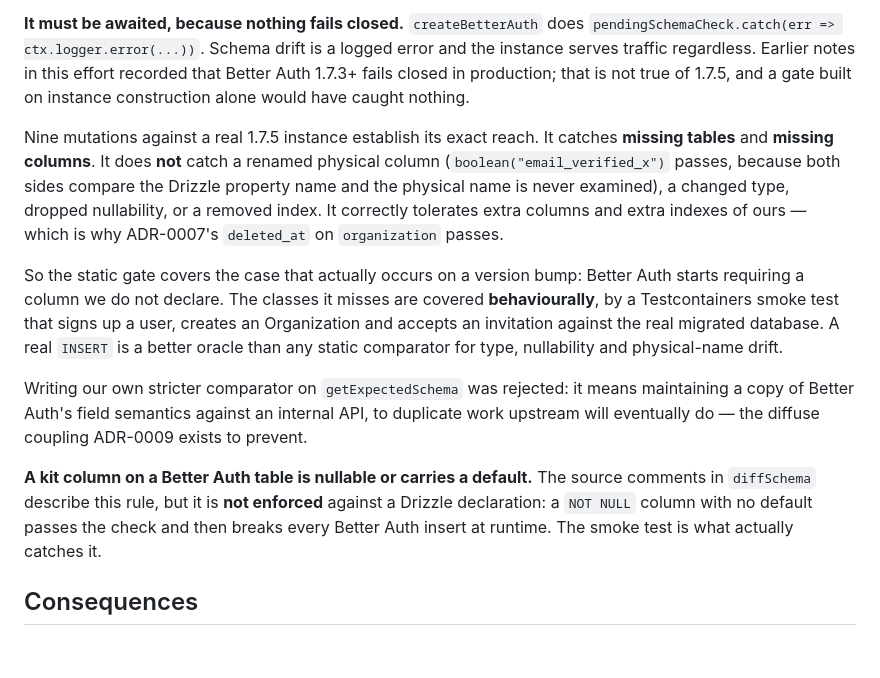
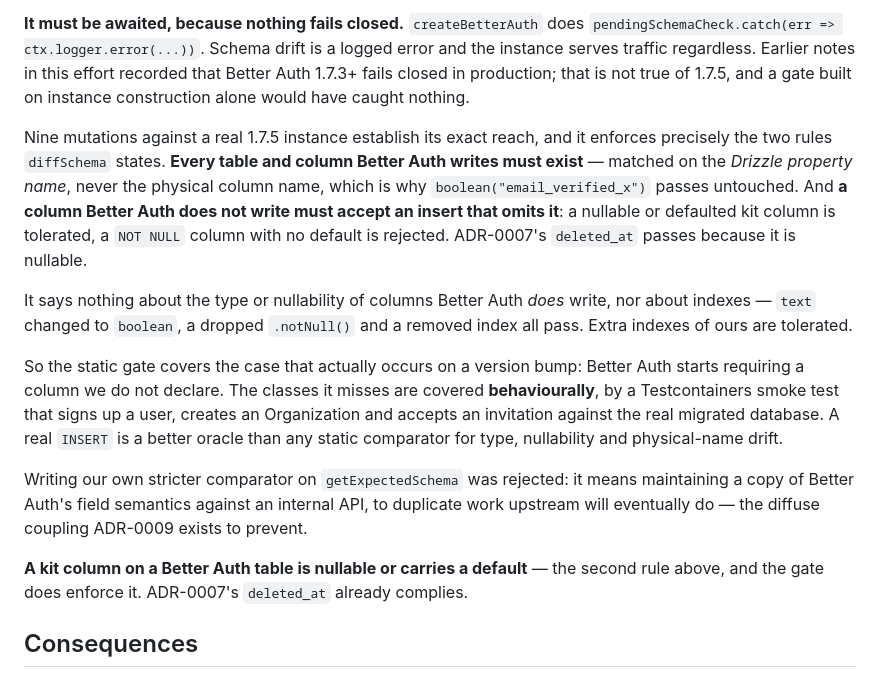
Before and after one commit to aniketmandloi/typesafe-saas-opus, a Markdown page: docs/adr/0011-kit-owns-the-auth-schema-declaration.md, the part around the change. GitHub-like rendering; blank space fills up the shorter version.

Commit message:
Correct ADR-0011's mutation matrix: the NOT NULL rule is enforced
The first probe pass mutated the declaration with str.replace and no
assertion. Three patterns silently failed to match because the
organization table is prettier-formatted across lines, and their
meaningless PASS readings were recorded as findings.

Re-run with assertions: an extra NOT NULL column with no default is
REJECTED, not tolerated. So diffSchema's second rule — a column Better
Auth does not write must accept an insert that omits it — is enforced
after all, and the runtime trap ADR-0011 described does not exist.

The decision is unchanged: the gate still says nothing about types,
nullability of written columns, or indexes, so the behavioural smoke
test still carries those.

Co-Authored-By: Claude Opus 5 <noreply@anthropic.com>

```diff
--- a/docs/adr/0011-kit-owns-the-auth-schema-declaration.md
+++ b/docs/adr/0011-kit-owns-the-auth-schema-declaration.md
@@ -16,13 +16,15 @@ Those two together kill the regenerate-and-commit path. Owning the file removes
 
 **It must be awaited, because nothing fails closed.** `createBetterAuth` does `pendingSchemaCheck.catch(err => ctx.logger.error(...))`. Schema drift is a logged error and the instance serves traffic regardless. Earlier notes in this effort recorded that Better Auth 1.7.3+ fails closed in production; that is not true of 1.7.5, and a gate built on instance construction alone would have caught nothing.
 
-Nine mutations against a real 1.7.5 instance establish its exact reach. It catches **missing tables** and **missing columns**. It does **not** catch a renamed physical column (`boolean("email_verified_x")` passes, because both sides compare the Drizzle property name and the physical name is never examined), a changed type, dropped nullability, or a removed index. It correctly tolerates extra columns and extra indexes of ours — which is why ADR-0007's `deleted_at` on `organization` passes.
+Nine mutations against a real 1.7.5 instance establish its exact reach, and it enforces precisely the two rules `diffSchema` states. **Every table and column Better Auth writes must exist** — matched on the *Drizzle property name*, never the physical column name, which is why `boolean("email_verified_x")` passes untouched. And **a column Better Auth does not write must accept an insert that omits it**: a nullable or defaulted kit column is tolerated, a `NOT NULL` column with no default is rejected. ADR-0007's `deleted_at` passes because it is nullable.
+
+It says nothing about the type or nullability of columns Better Auth *does* write, nor about indexes — `text` changed to `boolean`, a dropped `.notNull()` and a removed index all pass. Extra indexes of ours are tolerated.
 
 So the static gate covers the case that actually occurs on a version bump: Better Auth starts requiring a column we do not declare. The classes it misses are covered **behaviourally**, by a Testcontainers smoke test that signs up a user, creates an Organization and accepts an invitation against the real migrated database. A real `INSERT` is a better oracle than any static comparator for type, nullability and physical-name drift.
 
 Writing our own stricter comparator on `getExpectedSchema` was rejected: it means maintaining a copy of Better Auth's field semantics against an internal API, to duplicate work upstream will eventually do — the diffuse coupling ADR-0009 exists to prevent.
 
-**A kit column on a Better Auth table is nullable or carries a default.** The source comments in `diffSchema` describe this rule, but it is **not enforced** against a Drizzle declaration: a `NOT NULL` column with no default passes the check and then breaks every Better Auth insert at runtime. The smoke test is what actually catches it.
+**A kit column on a Better Auth table is nullable or carries a default** — the second rule above, and the gate does enforce it. ADR-0007's `deleted_at` already complies.
 
 ## Consequences
 
```
